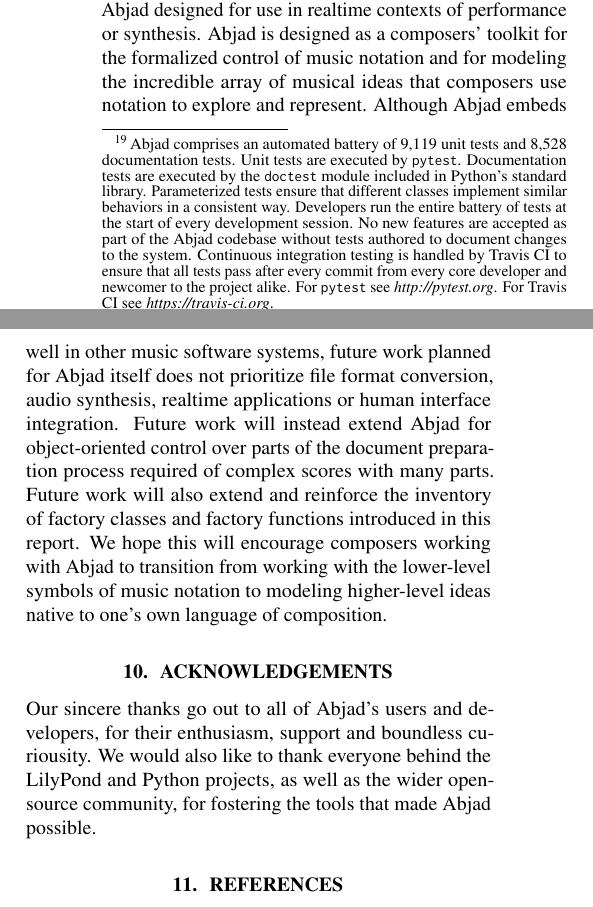
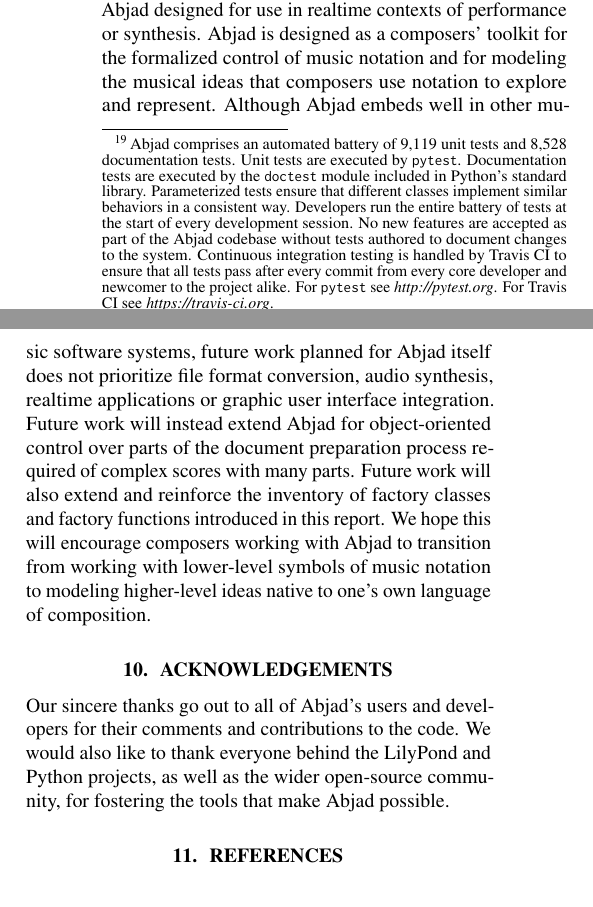
Before and after one commit to Abjad/tenor2015, a LaTeX paper (abjad.tex): two parts of the columns of page 6 of 8, joined at a grey line, cut so that both start at the same text. Compiled offline with pdfLaTeX.

Commit message:
Revised acknowledgments.

```diff
--- a/abjad.tex
+++ b/abjad.tex
@@ -799,15 +799,15 @@
 musicology-oriented music software systems. Nor is Abjad designed for use in
 realtime contexts of performance or synthesis. Abjad is designed as a
 composers' toolkit for the formalized control of music notation and for
-modeling the incredible array of musical ideas that composers use notation to
+modeling the musical ideas that composers use notation to
 explore and represent. Although Abjad embeds well in other music software
 systems, future work planned for Abjad itself does not prioritize file format
-conversion, audio synthesis, realtime applications or human interface
+conversion, audio synthesis, realtime applications or graphic user interface
 integration. Future work will instead extend Abjad for object-oriented control
 over parts of the document preparation process required of complex scores with
 many parts. Future work will also extend and reinforce the inventory of factory
 classes and factory functions introduced in this report. We hope this will
-encourage composers working with Abjad to transition from working with the
+encourage composers working with Abjad to transition from working with
 lower-level symbols of music notation to modeling higher-level ideas native to
 one's own language of composition.
 
@@ -826,10 +826,10 @@
 
 \section{Acknowledgements} \label{sec:acknowledgements}
 
-Our sincere thanks go out to all of Abjad's users and developers, for their
-enthusiasm, support and boundless curiousity. We would also like to thank
+Our sincere thanks go out to all of Abjad's users and developers for their
+comments and contributions to the code. We would also like to thank
 everyone behind the LilyPond and Python projects, as well as the wider
-open-source community, for fostering the tools that made Abjad possible.
+open-source community, for fostering the tools that make Abjad possible.
 
 \bibliography{tenor2015}
 \end{document}
```
